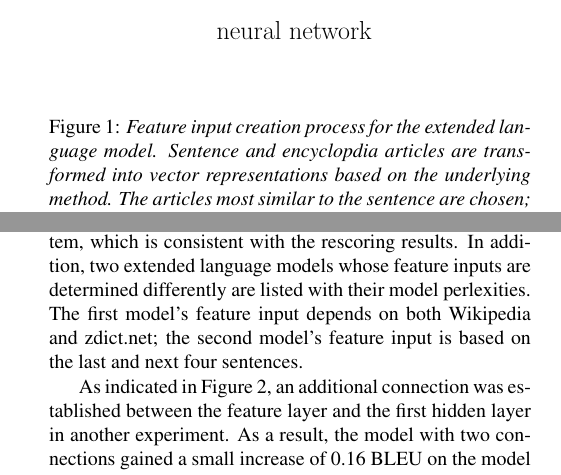
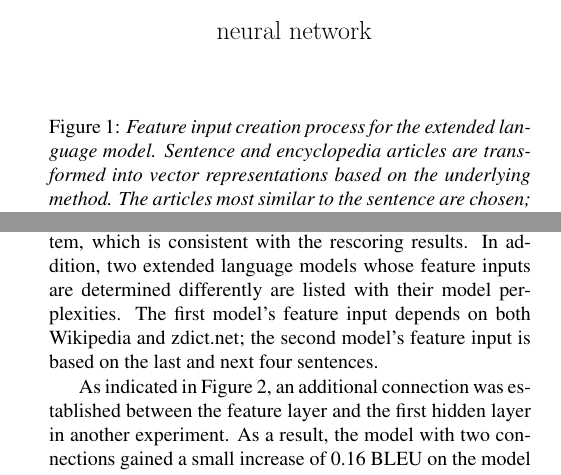
Before and after one commit to yzhang123/iwslt16, a LaTeX paper (iwslt2015-submission.tex): two parts of the columns of pages 3 and 5 of 7, joined at a grey line, cut so that both start at the same text. Compiled offline with pdfLaTeX.

Commit message:
fixed spell errors

```diff
--- a/iwslt2015-submission.tex
+++ b/iwslt2015-submission.tex
@@ -136,7 +136,7 @@ To create a ranking of similar documents and their representation to a given sen
 \begin{figure}
 \centering
 \includegraphics[width=\columnwidth]{flow.pdf}
-\caption{\it Feature input creation process for the extended language model. Sentence and encyclopdia articles are transformed into vector representations based on the underlying method. The articles most similar to the sentence are chosen; then their averaged sum constitutes the feature input.}
+\caption{\it Feature input creation process for the extended language model. Sentence and encyclopedia articles are transformed into vector representations based on the underlying method. The articles most similar to the sentence are chosen; then their averaged sum constitutes the feature input.}
 \label{fig:flow}
 \end{figure}
 
@@ -254,7 +254,7 @@ model improvement based on Wikipedia, as shown in Table \ref{tb:zh-extended-diff
   \label{tb:zh-extended-diff-sources}
 \end{table}
 
-An overview of all the models discussed so far along with their perplexities is given in Table \ref{tb:PPL}. All models exhibit an evident reduction in perplexity compared to the baseline system, which is consistent with the rescoring results. In addition, two extended language models whose feature inputs are determined differently are listed with their model perlexities. The first model's feature input depends on both Wikipedia and zdict.net; the second model's feature input is based on the last and next four sentences.
+An overview of all the models discussed so far along with their perplexities is given in Table \ref{tb:PPL}. All models exhibit an evident reduction in perplexity compared to the baseline system, which is consistent with the rescoring results. In addition, two extended language models whose feature inputs are determined differently are listed with their model perplexities. The first model's feature input depends on both Wikipedia and zdict.net; the second model's feature input is based on the last and next four sentences.
 
 \begin{table}
   \caption{\it ZH model perplexities}
```
Also changed, not shown: iwslt2015-submission.tex (6 more changed lines).
